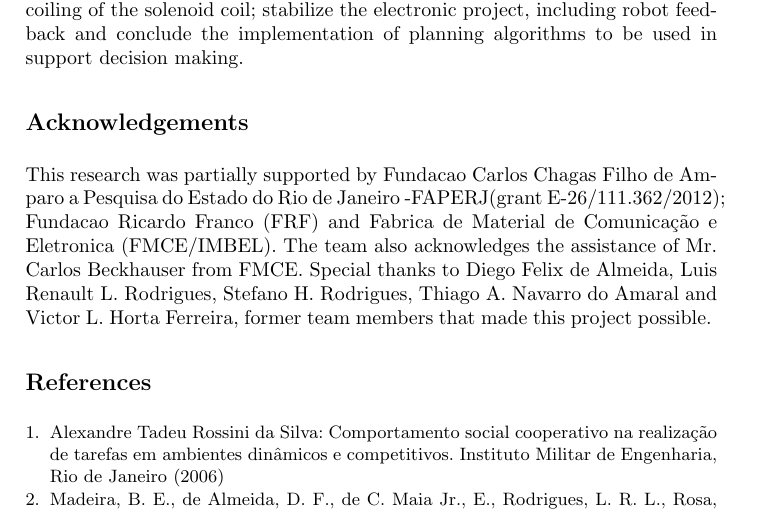
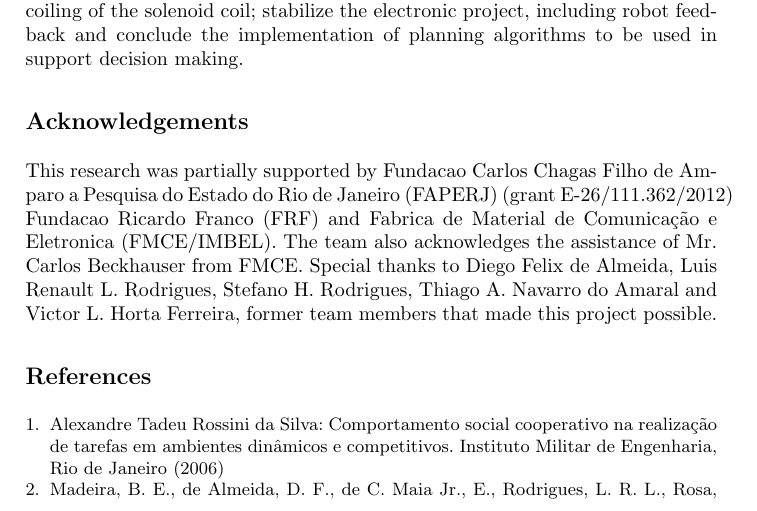
Before and after one commit to roboime/roboime-tdp, a LaTeX paper (roboime-tdp.tex, which reads src/acknowledgements.tex): part of page 7 of 8 before the commit and part of page 7 of 7 after it, cut so that both start at the same text. Compiled offline with pdfLaTeX.

Commit message:
Some minor improvements.

```diff
--- a/roboime-tdp.tex
+++ b/roboime-tdp.tex
@@ -1,4 +1,4 @@
-\documentclass[brazil,english]{llncs}
+\documentclass{llncs}
 \usepackage{makeidx}
 \usepackage{graphicx}
 \usepackage{subfigure}
--- a/src/acknowledgements.tex
+++ b/src/acknowledgements.tex
@@ -1,5 +1,11 @@
 \section*{Acknowledgements}
-This research was partially supported by Fundacao Carlos Chagas Filho de Amparo a Pesquisa do Estado do Rio de Janeiro -FAPERJ(grant E-26/111.362/2012);
-Fundacao Ricardo Franco (FRF) and Fabrica de Material de Comunicação e Eletronica (FMCE/IMBEL). The team also acknowledges the assistance of Mr. Carlos
-Beckhauser from FMCE. Special thanks to Diego Felix de Almeida, Luis Renault L. Rodrigues, Stefano H. Rodrigues, Thiago A. Navarro do Amaral and Victor L. Horta Ferreira,
-former team members that made this project possible.
+
+This research was partially supported by Fundacao Carlos Chagas Filho de Amparo
+a Pesquisa do Estado do Rio de Janeiro (FAPERJ) (grant E-26/111.362/2012)
+Fundacao Ricardo Franco (FRF) and Fabrica de Material de Comunicação e
+Eletronica (FMCE/IMBEL). The team also acknowledges the assistance of Mr.
+Carlos Beckhauser from FMCE. Special thanks to Diego Felix de Almeida, Luis
+Renault L. Rodrigues, Stefano H. Rodrigues, Thiago A. Navarro do Amaral and
+Victor L. Horta Ferreira, former team members that made this project possible.
+
+% vim: tw=79 et sw=4 ts=4
```
Also changed, not shown: roboime-tdp-larc.tex (+1 -1 lines), src/mechanics.tex (+1 -1 lines).
